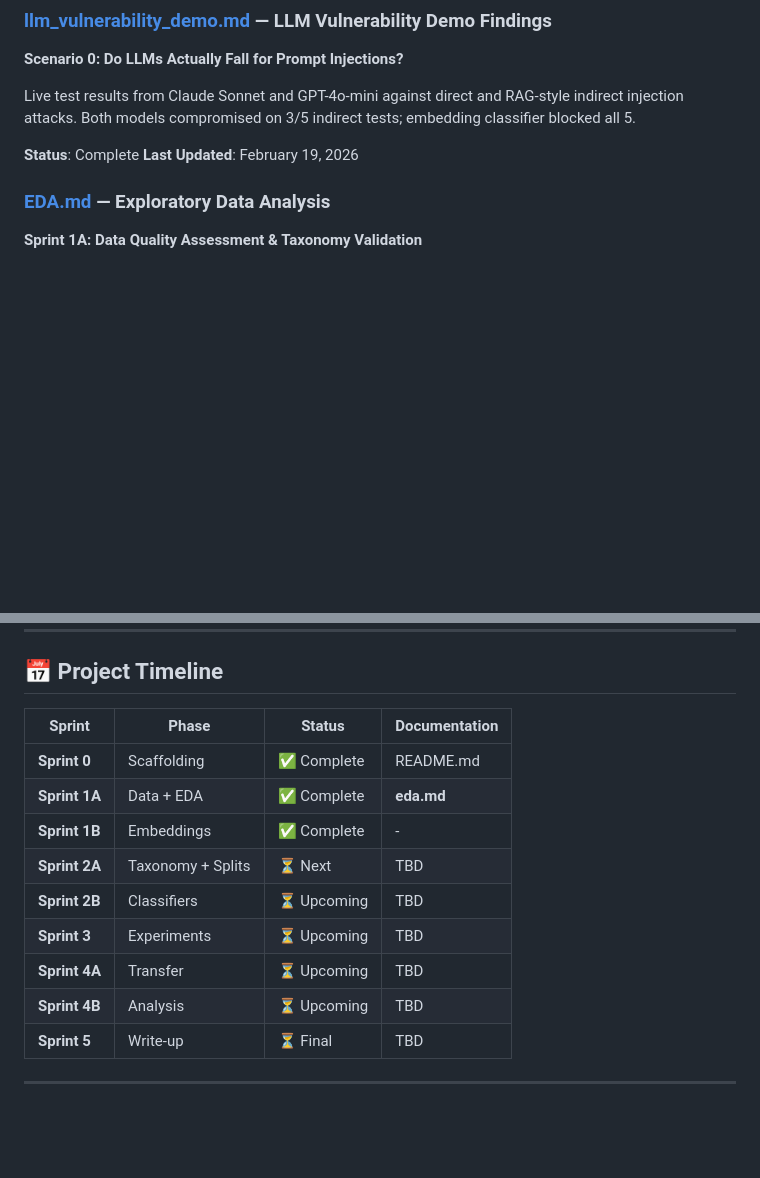
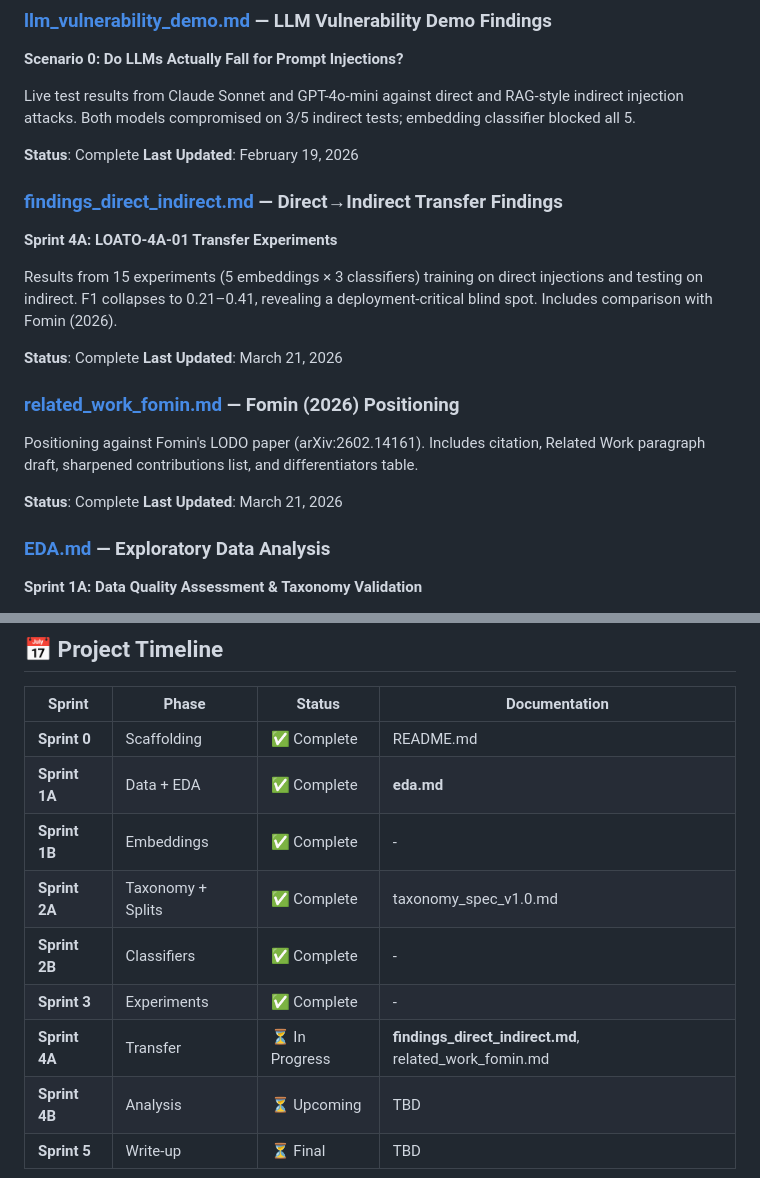
Before and after one commit to alikhan126/loato-bench, a Markdown page: docs/README.md, 2 parts joined by grey strips. GitHub-like rendering; blank space fills up the shorter version.

```diff
--- a/docs/README.md
+++ b/docs/README.md
@@ -15,6 +15,20 @@ Live test results from Claude Sonnet and GPT-4o-mini against direct and RAG-styl
 
 **Status**: Complete
 **Last Updated**: February 19, 2026
+
+### [**findings_direct_indirect.md**](./findings_direct_indirect.md) — Direct→Indirect Transfer Findings
+**Sprint 4A: LOATO-4A-01 Transfer Experiments**
+
+Results from 15 experiments (5 embeddings × 3 classifiers) training on direct injections and testing on indirect. F1 collapses to 0.21–0.41, revealing a deployment-critical blind spot. Includes comparison with Fomin (2026).
+
+**Status**: Complete
+**Last Updated**: March 21, 2026
+
+### [**related_work_fomin.md**](./related_work_fomin.md) — Fomin (2026) Positioning
+Positioning against Fomin's LODO paper (arXiv:2602.14161). Includes citation, Related Work paragraph draft, sharpened contributions list, and differentiators table.
+
+**Status**: Complete
+**Last Updated**: March 21, 2026
 
 ### [**EDA.md**](./eda.md) — Exploratory Data Analysis
 **Sprint 1A: Data Quality Assessment & Taxonomy Validation**
@@ -139,10 +153,10 @@ Can embedding-based classifiers **generalize to novel attack types** they've nev
 | **Sprint 0** | Scaffolding | ✅ Complete | README.md |
 | **Sprint 1A** | Data + EDA | ✅ Complete | **eda.md** |
 | **Sprint 1B** | Embeddings | ✅ Complete | - |
-| **Sprint 2A** | Taxonomy + Splits | ⏳ Next | TBD |
-| **Sprint 2B** | Classifiers | ⏳ Upcoming | TBD |
-| **Sprint 3** | Experiments | ⏳ Upcoming | TBD |
-| **Sprint 4A** | Transfer | ⏳ Upcoming | TBD |
+| **Sprint 2A** | Taxonomy + Splits | ✅ Complete | taxonomy_spec_v1.0.md |
+| **Sprint 2B** | Classifiers | ✅ Complete | - |
+| **Sprint 3** | Experiments | ✅ Complete | - |
+| **Sprint 4A** | Transfer | ⏳ In Progress | **findings_direct_indirect.md**, related_work_fomin.md |
 | **Sprint 4B** | Analysis | ⏳ Upcoming | TBD |
 | **Sprint 5** | Write-up | ⏳ Final | TBD |
 
```
Also changed, not shown: docs/findings_direct_indirect.md (added, +56 -0 lines).
